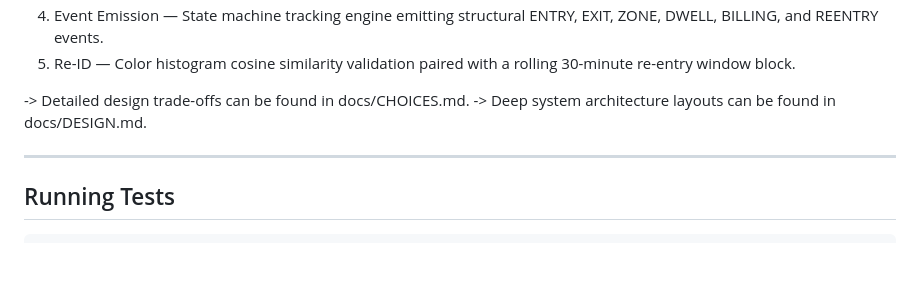
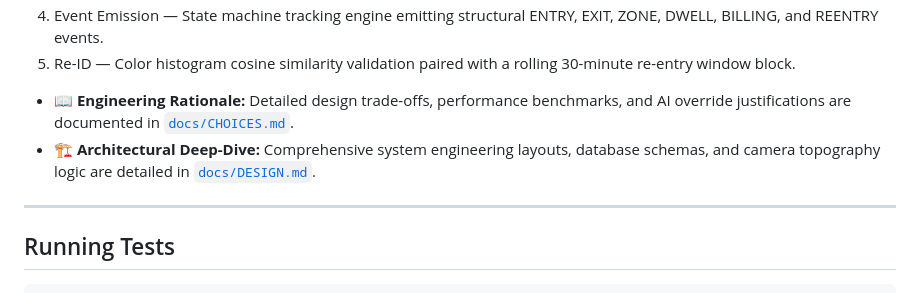
Before and after one commit to shubham1065/store-intelligence, a Markdown page: README.md, the part around one of its changes. Rendered like a GitHub page; blank space fills up the shorter version.

Commit message:
docs: finalize system architecture, design choices, and evaluation metrics

```diff
--- a/README.md
+++ b/README.md
@@ -149,8 +149,8 @@ The vision architecture executes through five core logical stages:
 4. Event Emission — State machine tracking engine emitting structural ENTRY, EXIT, ZONE, DWELL, BILLING, and REENTRY events.
 5. Re-ID — Color histogram cosine similarity validation paired with a rolling 30-minute re-entry window block.
 
--> Detailed design trade-offs can be found in docs/CHOICES.md.
--> Deep system architecture layouts can be found in docs/DESIGN.md.
+* 📖 **Engineering Rationale:** Detailed design trade-offs, performance benchmarks, and AI override justifications are documented in [`docs/CHOICES.md`](docs/CHOICES.md).
+* 🏗️ **Architectural Deep-Dive:** Comprehensive system engineering layouts, database schemas, and camera topography logic are detailed in [`docs/DESIGN.md`](docs/DESIGN.md).
 
 ---
 
```
Also changed, not shown: other parts of README.md (+4 -4 lines), docs/CHOICES.md (+6 -4 lines), docs/DESIGN.md (+41 -11 lines).
